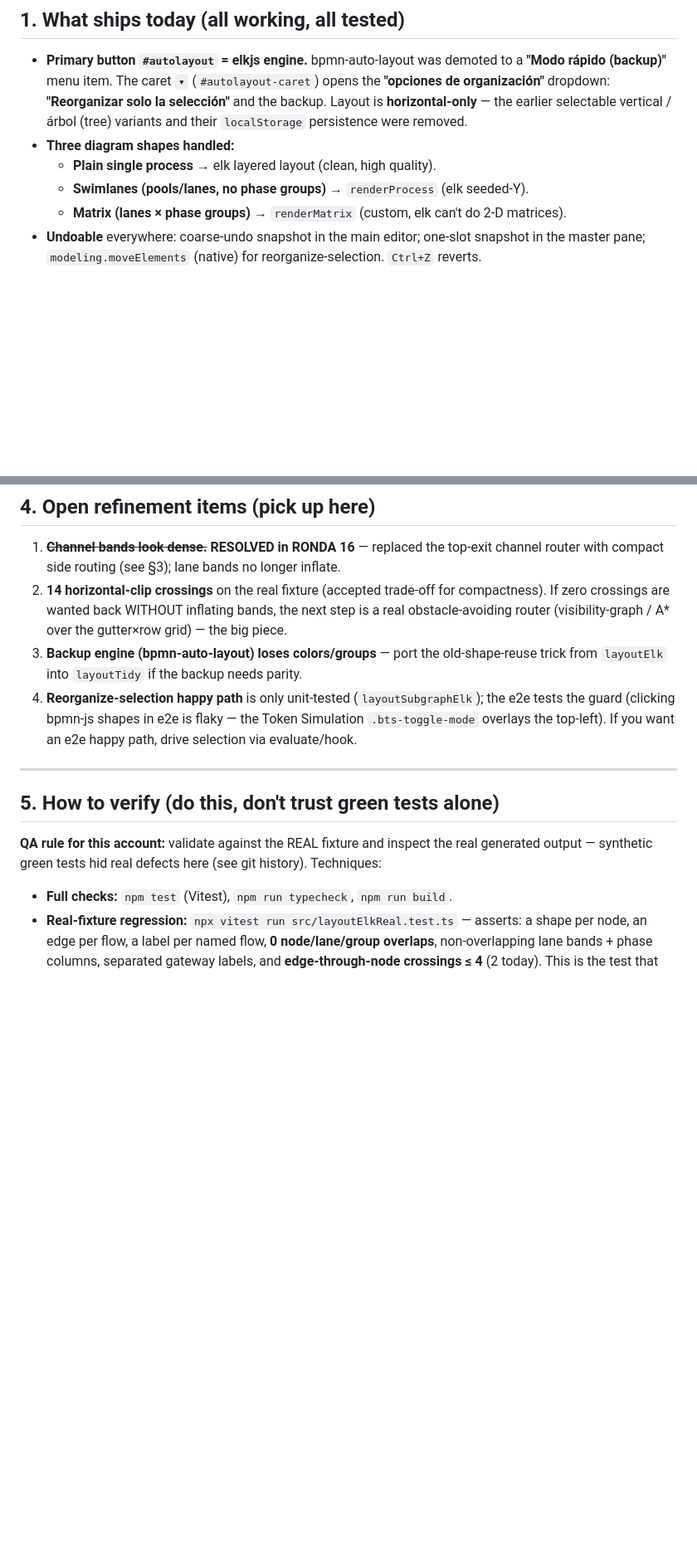
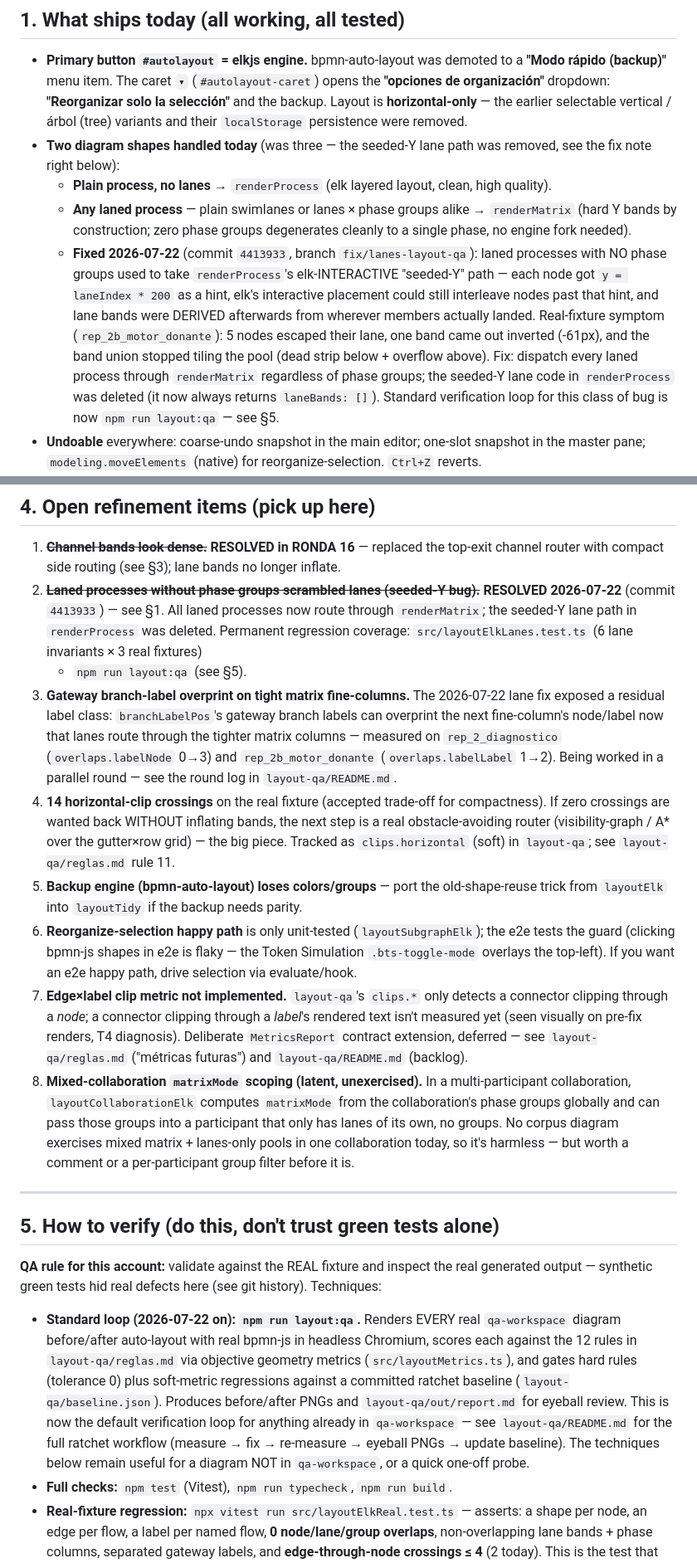
Before and after one commit to gmmazza/bpmn-modeller-collab, a Markdown page: HANDOFF-autolayout.md, 2 parts joined by grey strips. Shown at 83% size. Rendered like a GitHub page; blank space fills up the shorter version.

```diff
--- a/HANDOFF-autolayout.md
+++ b/HANDOFF-autolayout.md
@@ -18,10 +18,22 @@ history lives in the auto-memory `d-autolayout-status.md` if you need it.
   **"opciones de organización"** dropdown: **"Reorganizar solo la selección"** and the backup.
   Layout is **horizontal-only** — the earlier selectable vertical / árbol (tree) variants and
   their `localStorage` persistence were removed.
-- **Three diagram shapes handled:**
-  - **Plain single process** → elk layered layout (clean, high quality).
-  - **Swimlanes (pools/lanes, no phase groups)** → `renderProcess` (elk seeded-Y).
-  - **Matrix (lanes × phase groups)** → `renderMatrix` (custom, elk can't do 2-D matrices).
+- **Two diagram shapes handled today** (was three — the seeded-Y lane path was removed, see
+  the fix note right below):
+  - **Plain process, no lanes** → `renderProcess` (elk layered layout, clean, high quality).
+  - **Any laned process** — plain swimlanes or lanes × phase groups alike → `renderMatrix`
+    (hard Y bands by construction; zero phase groups degenerates cleanly to a single phase,
+    no engine fork needed).
+  - **Fixed 2026-07-22** (commit `4413933`, branch `fix/lanes-layout-qa`): laned processes
+    with NO phase groups used to take `renderProcess`'s elk-INTERACTIVE "seeded-Y" path —
+    each node got `y = laneIndex * 200` as a hint, elk's interactive placement could still
+    interleave nodes past that hint, and lane bands were DERIVED afterwards from wherever
+    members actually landed. Real-fixture symptom (`rep_2b_motor_donante`): 5 nodes escaped
+    their lane, one band came out inverted (-61px), and the band union stopped tiling the
+    pool (dead strip below + overflow above). Fix: dispatch every laned process through
+    `renderMatrix` regardless of phase groups; the seeded-Y lane code in `renderProcess` was
+    deleted (it now always returns `laneBands: []`). Standard verification loop for this
+    class of bug is now `npm run layout:qa` — see §5.
 - **Undoable** everywhere: coarse-undo snapshot in the main editor; one-slot snapshot in the
   master pane; `modeling.moveElements` (native) for reorganize-selection. `Ctrl+Z` reverts.
 - **Preserves:** shape colors (`bioc:fill`/`stroke` — reuses old DI shapes), `bpmn:Group`
@@ -107,14 +119,37 @@ crossings but re-layouts nodes (~409px drift) → cannot be used to route on fix
 
 1. ~~**Channel bands look dense.**~~ **RESOLVED in RONDA 16** — replaced the top-exit channel
    router with compact side routing (see §3); lane bands no longer inflate.
-2. **14 horizontal-clip crossings** on the real fixture (accepted trade-off for compactness).
+2. ~~**Laned processes without phase groups scrambled lanes (seeded-Y bug).**~~ **RESOLVED
+   2026-07-22** (commit `4413933`) — see §1. All laned processes now route through
+   `renderMatrix`; the seeded-Y lane path in `renderProcess` was deleted. Permanent
+   regression coverage: `src/layoutElkLanes.test.ts` (6 lane invariants × 3 real fixtures)
+   + `npm run layout:qa` (see §5).
+3. **Gateway branch-label overprint on tight matrix fine-columns.** The 2026-07-22 lane fix
+   exposed a residual label class: `branchLabelPos`'s gateway branch labels can overprint the
+   next fine-column's node/label now that lanes route through the tighter matrix columns —
+   measured on `rep_2_diagnostico` (`overlaps.labelNode` 0→3) and `rep_2b_motor_donante`
+   (`overlaps.labelLabel` 1→2). Being worked in a parallel round — see the round log in
+   `layout-qa/README.md`.
+4. **14 horizontal-clip crossings** on the real fixture (accepted trade-off for compactness).
    If zero crossings are wanted back WITHOUT inflating bands, the next step is a real
    obstacle-avoiding router (visibility-graph / A* over the gutter×row grid) — the big piece.
-3. **Backup engine (bpmn-auto-layout) loses colors/groups** — port the old-shape-reuse trick
+   Tracked as `clips.horizontal` (soft) in `layout-qa`; see `layout-qa/reglas.md` rule 11.
+5. **Backup engine (bpmn-auto-layout) loses colors/groups** — port the old-shape-reuse trick
    from `layoutElk` into `layoutTidy` if the backup needs parity.
-4. **Reorganize-selection happy path** is only unit-tested (`layoutSubgraphElk`); the e2e tests
+6. **Reorganize-selection happy path** is only unit-tested (`layoutSubgraphElk`); the e2e tests
    the guard (clicking bpmn-js shapes in e2e is flaky — the Token Simulation `.bts-toggle-mode`
    overlays the top-left). If you want an e2e happy path, drive selection via evaluate/hook.
+7. **Edge×label clip metric not implemented.** `layout-qa`'s `clips.*` only detects a
+   connector clipping through a *node*; a connector clipping through a *label*'s rendered
+   text isn't measured yet (seen visually on pre-fix renders, T4 diagnosis). Deliberate
+   `MetricsReport` contract extension, deferred — see `layout-qa/reglas.md` ("métricas
+   futuras") and `layout-qa/README.md` (backlog).
+8. **Mixed-collaboration `matrixMode` scoping (latent, unexercised).** In a multi-participant
+   collaboration, `layoutCollaborationElk` computes `matrixMode` from the collaboration's
+   phase groups globally and can pass those groups into a participant that only has lanes of
+   its own, no groups. No corpus diagram exercises mixed matrix + lanes-only pools in one
+   collaboration today, so it's harmless — but worth a comment or a per-participant group
+   filter before it is.
 
 ---
 
@@ -123,6 +158,16 @@ crossings but re-layouts nodes (~409px drift) → cannot be used to route on fix
 **QA rule for this account:** validate against the REAL fixture and inspect the real generated
 output — synthetic green tests hid real defects here (see git history). Techniques:
 
+- **Standard loop (2026-07-22 on): `npm run layout:qa`.** Renders EVERY real `qa-workspace`
+  diagram before/after auto-layout with real bpmn-js in headless Chromium, scores each
+  against the 12 rules in `layout-qa/reglas.md` via objective geometry metrics
+  (`src/layoutMetrics.ts`), and gates hard rules (tolerance 0) plus soft-metric regressions
+  against a committed ratchet baseline (`layout-qa/baseline.json`). Produces before/after
+  PNGs and `layout-qa/out/report.md` for eyeball review. This is now the default
+  verification loop for anything already in `qa-workspace` — see `layout-qa/README.md` for
+  the full ratchet workflow (measure → fix → re-measure → eyeball PNGs → update baseline).
+  The techniques below remain useful for a diagram NOT in `qa-workspace`, or a quick one-off
+  probe.
 - **Full checks:** `npm test` (Vitest), `npm run typecheck`, `npm run build`.
 - **Real-fixture regression:** `npx vitest run src/layoutElkReal.test.ts` — asserts: a shape per
   node, an edge per flow, a label per named flow, **0 node/lane/group overlaps**, non-overlapping
```
Also changed, not shown: other parts of HANDOFF-autolayout.md (+1 -1 lines), layout-qa/README.md (added, +122 -0 lines), layout-qa/reglas.md (added, +184 -0 lines).
